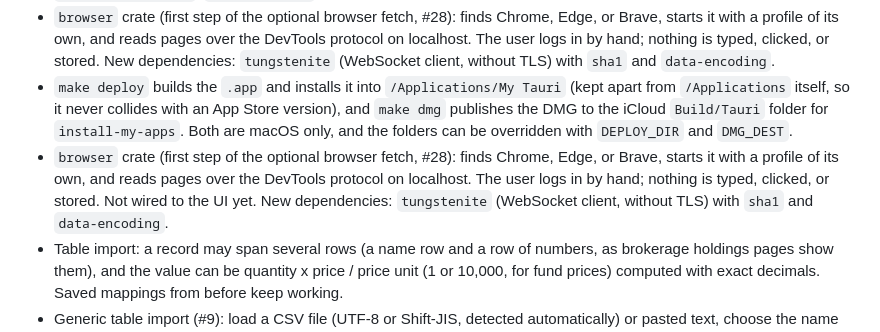
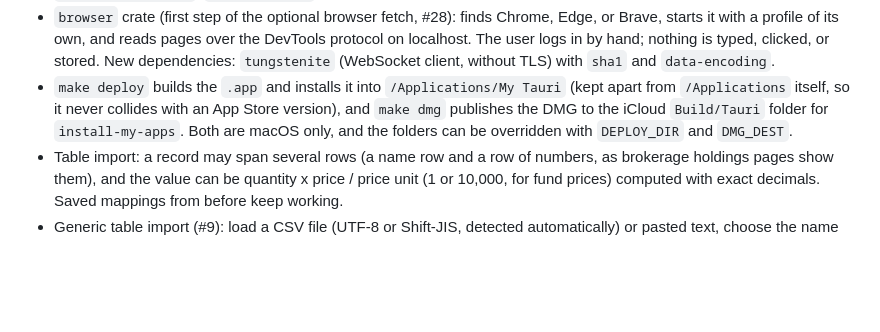
Before and after one commit to y-marui/tauri-robo-advisor, a Markdown page: CHANGELOG.md, the part around the change. Drawn GitHub-style; blank space fills up the shorter version.

Commit message:
docs: drop the stale duplicate changelog line after the merge
Co-Authored-By: Claude Sonnet 5.5 <noreply@anthropic.com>

```diff
--- a/CHANGELOG.md
+++ b/CHANGELOG.md
@@ -7,7 +7,6 @@
 - Browser fetch in the table import (#28): choose Chrome, Edge, or Brave, open it with a profile of its own, log in by hand, read the tables of the page, and pick one to go through the same column choice, alias linking, and replace-holdings flow as a file or pasted text. New commands `list_browsers`, `open_browser`, `browser_pages`, `fetch_browser_tables`, `use_fetched_table`, `close_browser`; the browser is closed on request and when the app quits.
 - `browser` crate (first step of the optional browser fetch, #28): finds Chrome, Edge, or Brave, starts it with a profile of its own, and reads pages over the DevTools protocol on localhost. The user logs in by hand; nothing is typed, clicked, or stored. New dependencies: `tungstenite` (WebSocket client, without TLS) with `sha1` and `data-encoding`.
 - `make deploy` builds the `.app` and installs it into `/Applications/My Tauri` (kept apart from `/Applications` itself, so it never collides with an App Store version), and `make dmg` publishes the DMG to the iCloud `Build/Tauri` folder for `install-my-apps`. Both are macOS only, and the folders can be overridden with `DEPLOY_DIR` and `DMG_DEST`.
-- `browser` crate (first step of the optional browser fetch, #28): finds Chrome, Edge, or Brave, starts it with a profile of its own, and reads pages over the DevTools protocol on localhost. The user logs in by hand; nothing is typed, clicked, or stored. Not wired to the UI yet. New dependencies: `tungstenite` (WebSocket client, without TLS) with `sha1` and `data-encoding`.
 - Table import: a record may span several rows (a name row and a row of numbers, as brokerage holdings pages show them), and the value can be quantity x price / price unit (1 or 10,000, for fund prices) computed with exact decimals. Saved mappings from before keep working.
 - Generic table import (#9): load a CSV file (UTF-8 or Shift-JIS, detected automatically) or pasted text, choose the name and value columns (saved per source and reused), link names to products through aliases the user confirms, and replace an account's holdings. New `tabular` crate (no brokerage-specific code) and a new dependency, `encoding_rs`; the import result view is shared with the bitFlyer card.
 - bitFlyer card: save and delete the API key (never shown again), fetch balances, link each currency to a product through an alias the user confirms, and replace an account's holdings with the linked balances. New `portfolio` pieces: the `ReplaceHoldings` edit and `plan_import` (also the base for the generic import).
```
